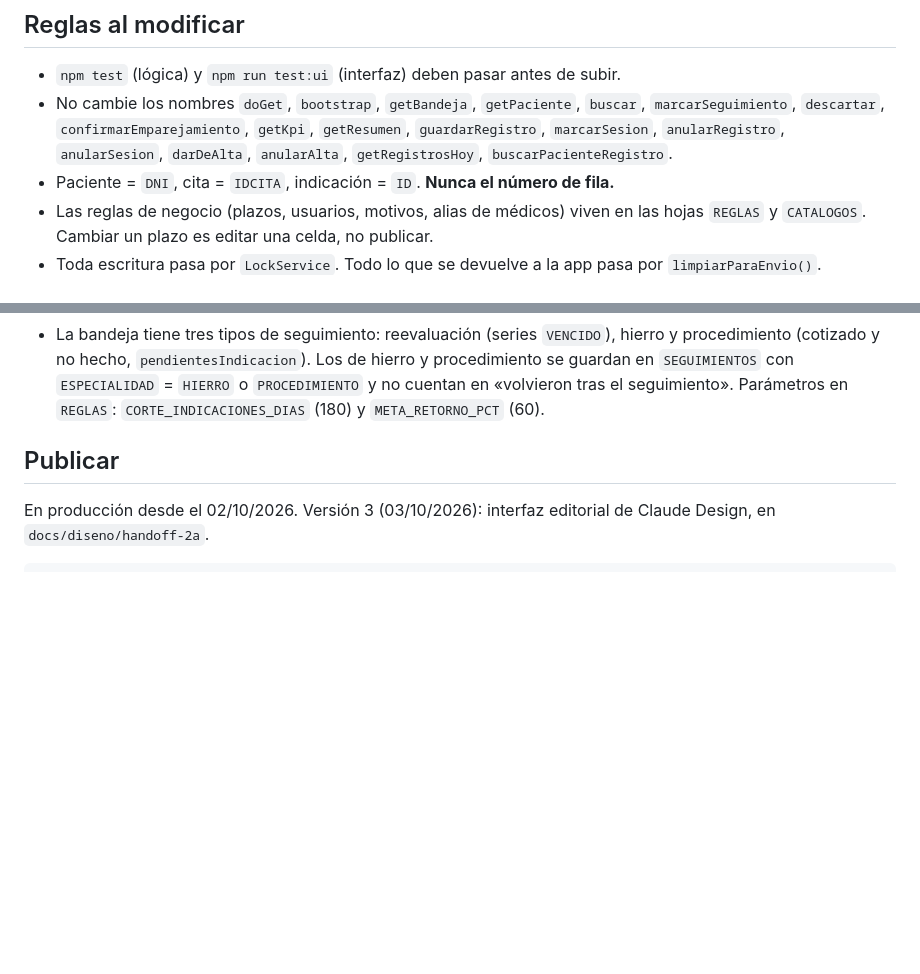
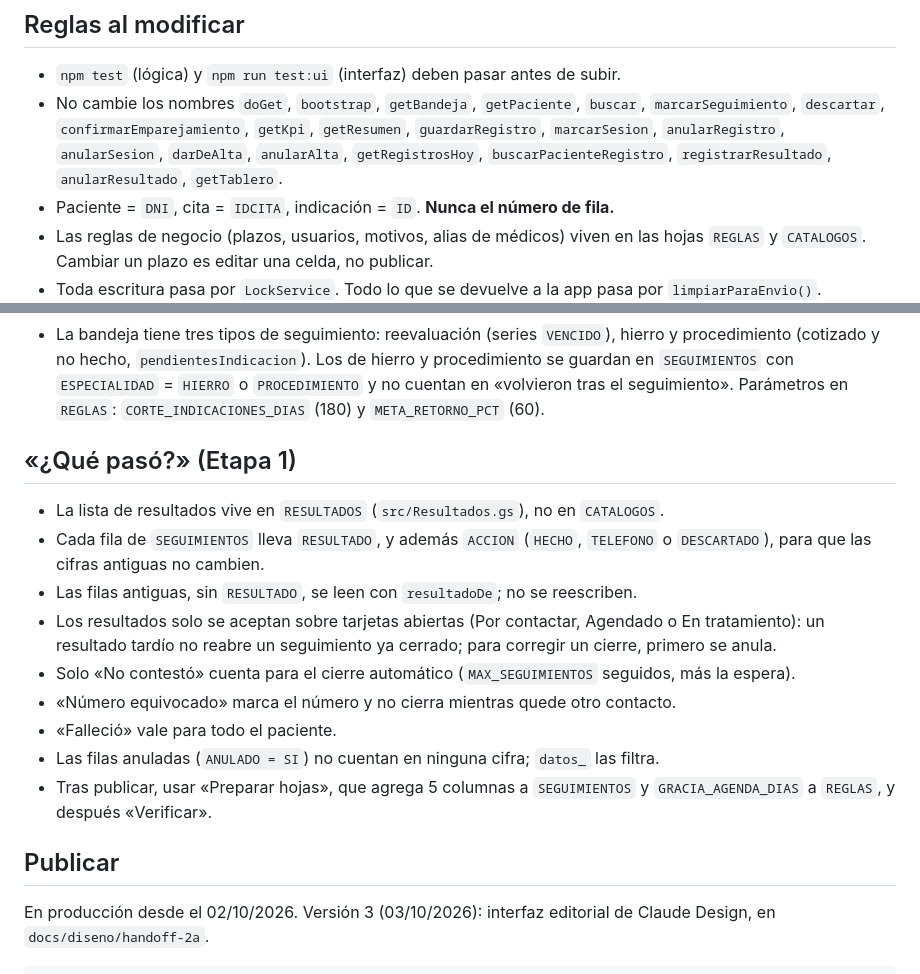
Before and after one commit to admcuidartec-hue/SEGUIMIENTOS, a Markdown page: CLAUDE.md, 2 parts joined by grey strips. Drawn GitHub-style; blank space fills up the shorter version.

Commit message:
CLAUDE.md: reglas de «¿Qué pasó?»
Co-Authored-By: Claude Opus 5.5 <noreply@anthropic.com>
Claude-Session: https://claude.ai/code/session_01GegG7K4J2pd47s8MMaA85W

```diff
--- a/CLAUDE.md
+++ b/CLAUDE.md
@@ -27,7 +27,7 @@ La usan Magaly, Ana, Rachel y el Dr. Eli Cabanillas.
 - No cambie los nombres `doGet`, `bootstrap`, `getBandeja`, `getPaciente`, `buscar`,
   `marcarSeguimiento`, `descartar`, `confirmarEmparejamiento`, `getKpi`, `getResumen`, `guardarRegistro`,
   `marcarSesion`, `anularRegistro`, `anularSesion`, `darDeAlta`, `anularAlta`, `getRegistrosHoy`,
-  `buscarPacienteRegistro`.
+  `buscarPacienteRegistro`, `registrarResultado`, `anularResultado`, `getTablero`.
 - Paciente = `DNI`, cita = `IDCITA`, indicación = `ID`. **Nunca el número de fila.**
 - Las reglas de negocio (plazos, usuarios, motivos, alias de médicos) viven en las hojas
   `REGLAS` y `CATALOGOS`. Cambiar un plazo es editar una celda, no publicar.
@@ -47,6 +47,19 @@ La usan Magaly, Ana, Rachel y el Dr. Eli Cabanillas.
   se guardan en `SEGUIMIENTOS` con `ESPECIALIDAD` = `HIERRO` o `PROCEDIMIENTO` y no cuentan
   en «volvieron tras el seguimiento». Parámetros en `REGLAS`: `CORTE_INDICACIONES_DIAS` (180)
   y `META_RETORNO_PCT` (60).
+
+## «¿Qué pasó?» (Etapa 1)
+
+- La lista de resultados vive en `RESULTADOS` (`src/Resultados.gs`), no en `CATALOGOS`.
+- Cada fila de `SEGUIMIENTOS` lleva `RESULTADO`, y además `ACCION` (`HECHO`, `TELEFONO` o
+  `DESCARTADO`), para que las cifras antiguas no cambien.
+- Las filas antiguas, sin `RESULTADO`, se leen con `resultadoDe`; no se reescriben.
+- Los resultados solo se aceptan sobre tarjetas abiertas (Por contactar, Agendado o En tratamiento): un resultado tardío no reabre un seguimiento ya cerrado; para corregir un cierre, primero se anula.
+- Solo «No contestó» cuenta para el cierre automático (`MAX_SEGUIMIENTOS` seguidos, más la espera).
+- «Número equivocado» marca el número y no cierra mientras quede otro contacto.
+- «Falleció» vale para todo el paciente.
+- Las filas anuladas (`ANULADO = SI`) no cuentan en ninguna cifra; `datos_` las filtra.
+- Tras publicar, usar «Preparar hojas», que agrega 5 columnas a `SEGUIMIENTOS` y `GRACIA_AGENDA_DIAS` a `REGLAS`, y después «Verificar».
 
 ## Publicar
 
```
